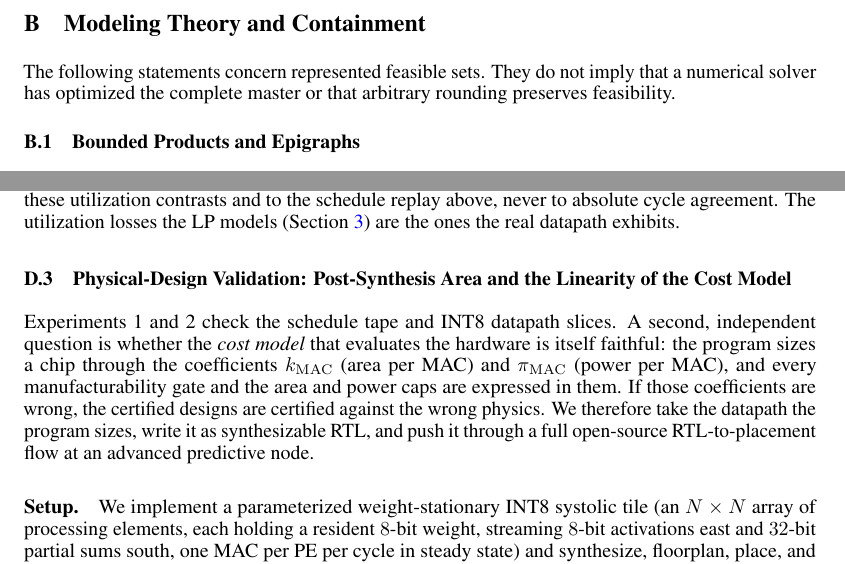
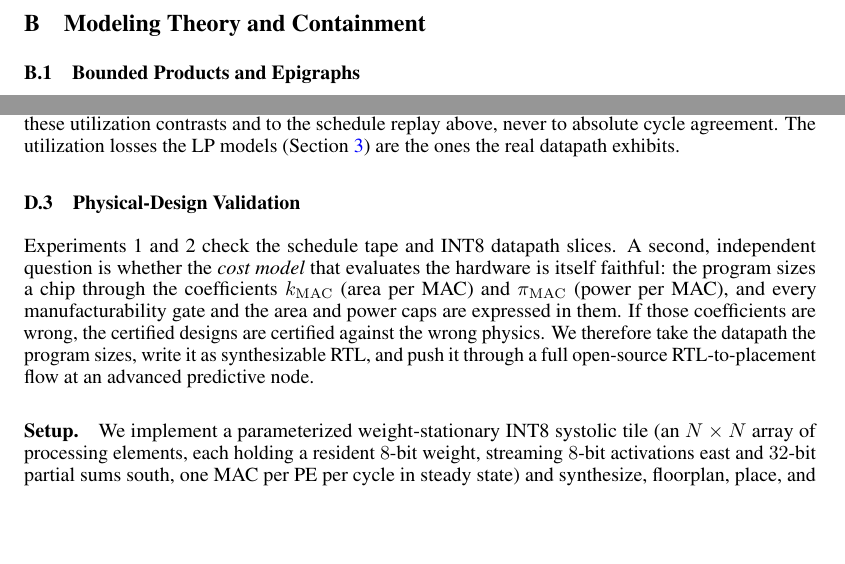
Before and after one commit to miria00/cheetahCR, a LaTeX paper (neurips_2026.tex, which reads 4-theory.tex, update/rtl_validation.tex): two parts of pages 23 and 35 of 73, joined at a grey line, cut so that both start at the same text, the shorter picture padded with empty space. Compiled offline with pdfLaTeX.

Commit message:
Updates from Overleaf

```diff
--- a/4-theory.tex
+++ b/4-theory.tex
@@ -1,7 +1,7 @@
 \section{Modeling Theory and Containment}
 \label{sec:theory}\label{app:containment}
-The following statements concern represented feasible sets.
-They do not imply that a numerical solver has optimized the complete master or that arbitrary rounding preserves feasibility.
+% The following statements concern represented feasible sets.
+% They do not imply that a numerical solver has optimized the complete master or that arbitrary rounding preserves feasibility.
 
 \subsection{Bounded Products and Epigraphs}\label{app:bounded_products}
 \begin{proposition}[McCormick exactness]\label{prop:mccormick_exact}
--- a/update/rtl_validation.tex
+++ b/update/rtl_validation.tex
@@ -95,8 +95,7 @@ Absolute cache cycle floors & $192$--$2475\times$ conservative & scope guard \\
 \end{tabular}
 \end{table}
 
-\subsection{Physical-Design Validation: Post-Synthesis Area and the Linearity
-of the Cost Model}
+\subsection{Physical-Design Validation}
 \label{sec:asap7}
 
 Experiments 1 and 2 check the schedule tape and INT8 datapath slices.
```
Also changed, not shown: master_v3_lp.tex (+1 -1 lines), update/rtl_validation.tex (2 more changed lines).
